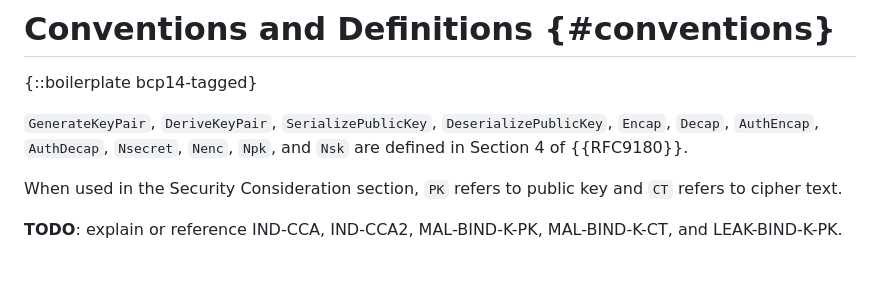
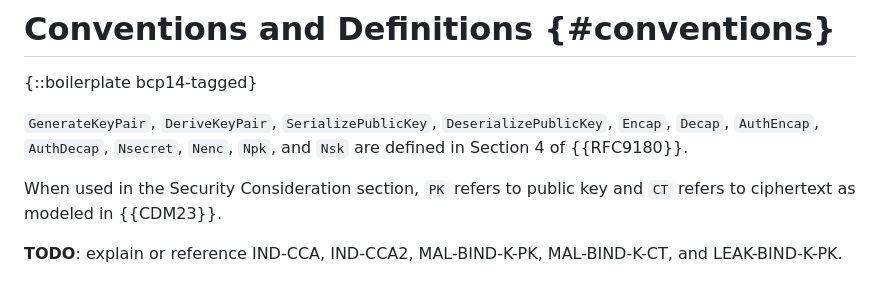
Before and after one commit to dconnolly/draft-connolly-cfrg-hpke-mlkem, a Markdown page: draft-connolly-cfrg-hpke-mlkem.md, the part around the change. GitHub-like rendering.

```diff
--- a/draft-connolly-cfrg-hpke-mlkem.md
+++ b/draft-connolly-cfrg-hpke-mlkem.md
@@ -100,7 +100,7 @@ authenticated modes.
 `Nsecret`, `Nenc`, `Npk`, and `Nsk` are defined in Section 4 of {{RFC9180}}.
 
 When used in the Security Consideration section, `PK` refers to public key
-and `CT` refers to cipher text.
+and `CT` refers to ciphertext as modeled in {{CDM23}}.
 
 **TODO**: explain or reference IND-CCA, IND-CCA2, MAL-BIND-K-PK,
 MAL-BIND-K-CT, and LEAK-BIND-K-PK.
```
